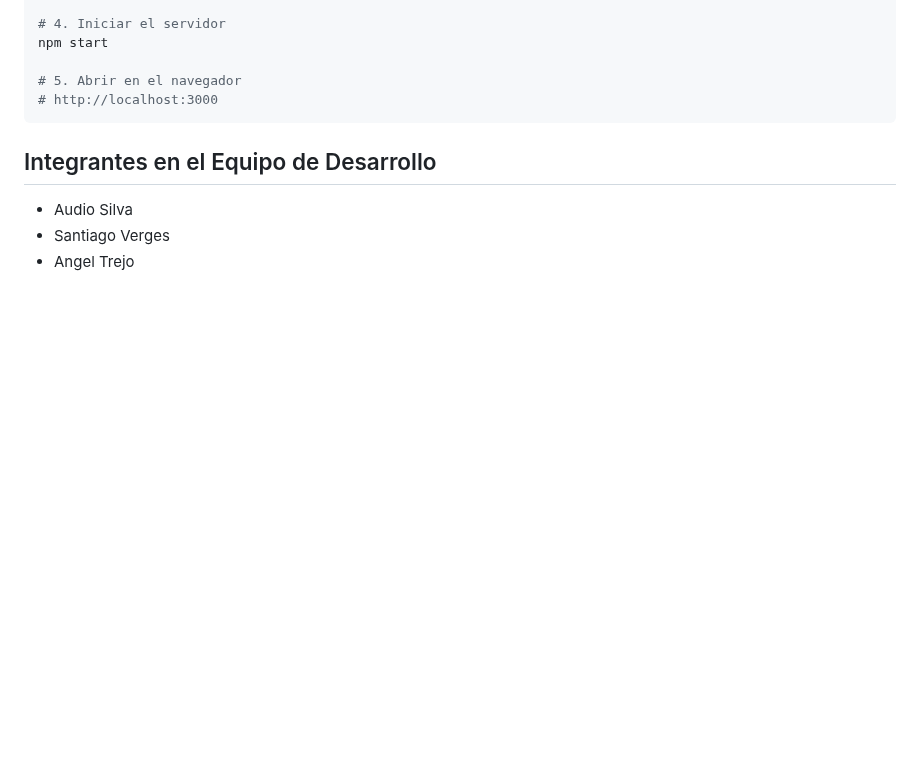
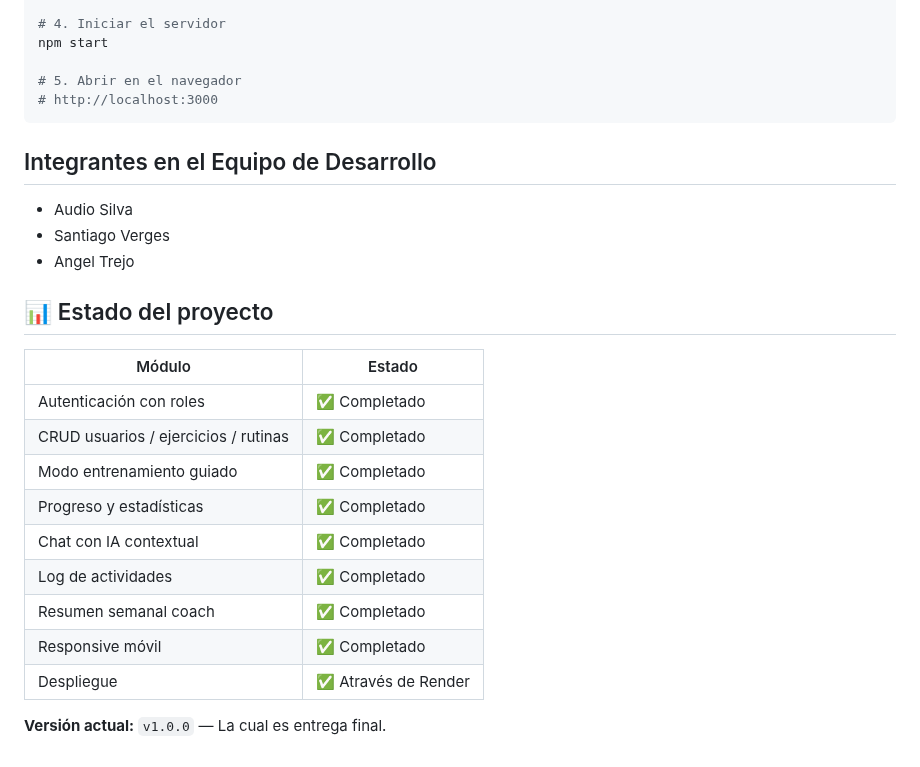
Before and after one commit to YaskCode-laboratory/GymPro, a Markdown page: README.md, the part around the change. Rendered like a GitHub page; blank space fills up the shorter version.

Commit message:
Update README with project status and version
Added project status table and current version information.

```diff
--- a/README.md
+++ b/README.md
@@ -286,3 +286,19 @@ npm start
 - Audio Silva
 - Santiago Verges
 - Angel Trejo
+
+## 📊 Estado del proyecto
+
+| Módulo | Estado |
+|---|---|
+| Autenticación con roles | ✅ Completado |
+| CRUD usuarios / ejercicios / rutinas | ✅ Completado |
+| Modo entrenamiento guiado | ✅ Completado |
+| Progreso y estadísticas | ✅ Completado |
+| Chat con IA contextual | ✅ Completado |
+| Log de actividades | ✅ Completado |
+| Resumen semanal coach | ✅ Completado |
+| Responsive móvil | ✅ Completado |
+| Despliegue | ✅ Através de Render |
+
+**Versión actual:** `v1.0.0` — La cual es entrega final.
```
